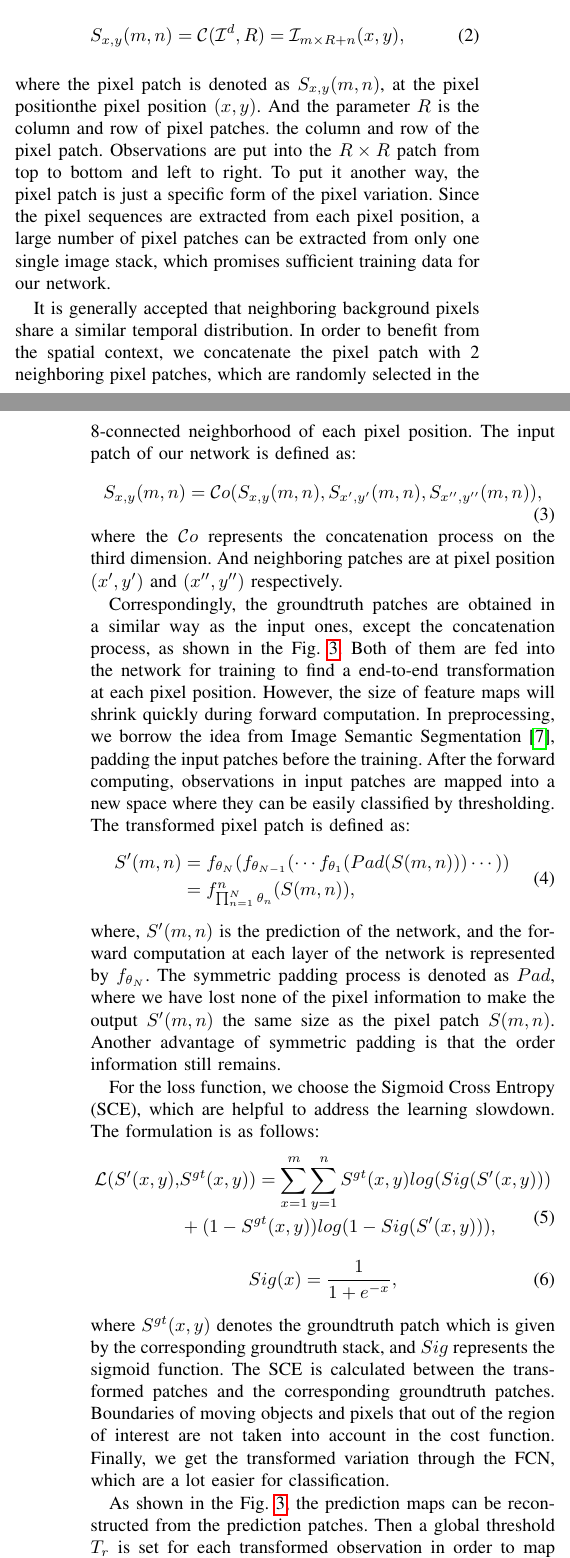
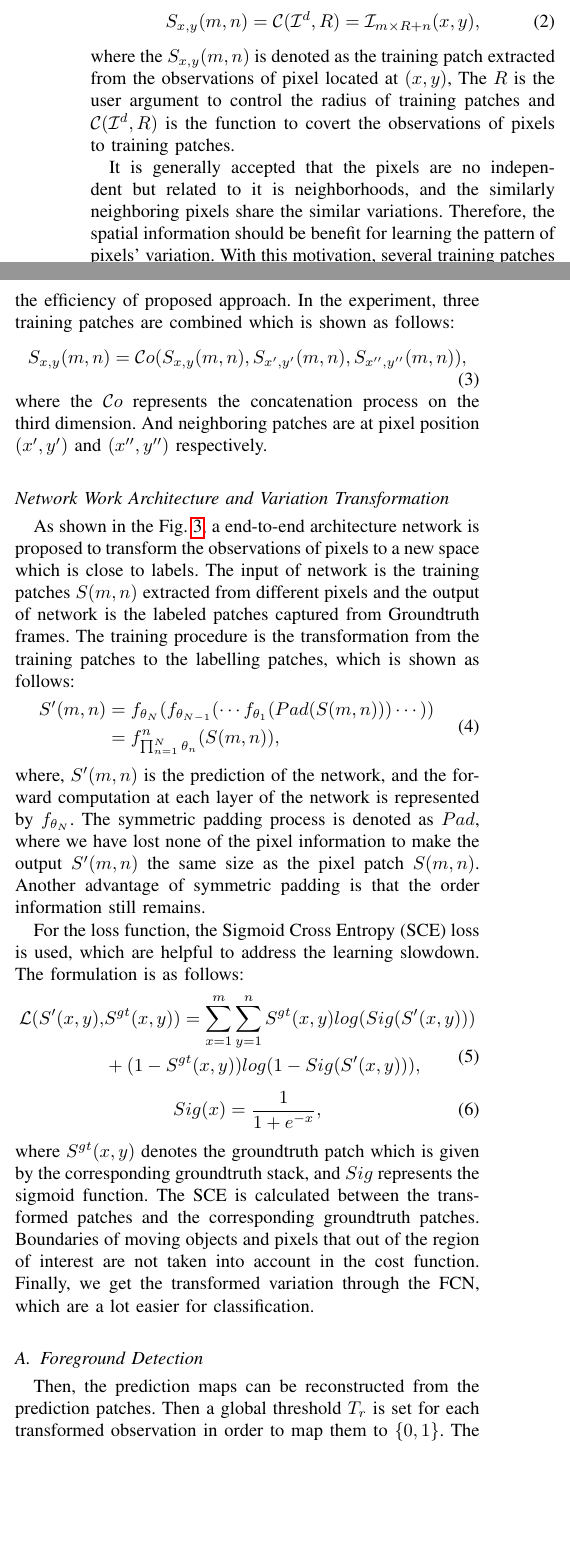
Before and after one commit to HsinyuJen/draft_DFTL, a LaTeX paper (draft.tex): two parts of the columns of pages 4 and 5 of 9 before the commit and two parts of the columns of page 4 of 9 after it, joined at a grey line, cut so that both start at the same text, the shorter picture padded with empty space. Compiled offline with pdfLaTeX.

```diff
--- a/draft.tex
+++ b/draft.tex
@@ -447,15 +471,17 @@
 \begin{equation}
     S_{x,y}(m,n) = \mathcal{C}(\mathcal{I}^d, R) = \mathcal{I}_{m \times R + n} (x,y),
 \end{equation}
-where the pixel patch is denoted as $S_{x,y}(m,n)$, at the pixel positionthe pixel position $(x,y)$.
-And the parameter $R$ is the column and row of pixel patches.
-the column and row of the pixel patch.
-Observations are put into the $R\times R$ patch from top to bottom and left to right.
-To put it another way, the pixel patch is just a specific form of the pixel variation.
-%Although the observation patch and the observation sequence belong to different forms of the pixel variation, they consist of the same components, and share the common temporal information from the pixel variation.
-Since the pixel sequences are extracted from each pixel position, a large number of pixel patches can be extracted from only one single image stack, which promises sufficient training data for our network.
-
-
+where the $S_{x,y}(m,n)$ is denoted as the training patch extracted from the observations of pixel located at $(x,y)$,
+The $R$ is the user argument to control the radius of training patches
+and $\mathcal{C}(\mathcal{I}^d, R)$ is the function to covert the observations of pixels to training patches.
+% where the pixel patch is denoted as $S_{x,y}(m,n)$, at the pixel positionthe pixel position $(x,y)$.
+% And the parameter $R$ is the column and row of pixel patches.
+% the column and row of the pixel patch.
+% Observations are put into the $R\times R$ patch from top to bottom and left to right.
+% To put it another way, the pixel patch is just a specific form of the pixel variation.
+% %Although the observation patch and the observation sequence belong to different forms of the pixel variation, they consist of the same components, and share the common temporal information from the pixel variation.
+% Since the pixel sequences are extracted from each pixel position, a large number of pixel patches can be extracted from only one single image stack, which promises sufficient training data for our network.
+%
 %
 % Mathmatically,
 %
@@ -497,23 +523,53 @@
 % Since the pixel sequences are extracted from each pixel position, a large number of pixel patches can be extracted from only one single image stack, which promises sufficient training data for our network.
 
 %第四步空间近邻随机采样。
-It is generally accepted that neighboring background pixels share a similar temporal distribution.
-%In other words, there are some clues hidden in pixels' spatial neighbors.
-In order to benefit from the spatial context, we concatenate the pixel patch with 2 neighboring pixel patches, which are randomly selected in the 8-connected neighborhood of each pixel position.
-The input patch of our network is defined as:
+It is generally accepted that the pixels are no independent but related to it is neighborhoods,
+and the similarly neighboring pixels share the similar variations.
+%
+Therefore,
+the spatial information should be benefit for learning the pattern of pixels' variation.
+%
+With this motivation,
+several training patches extracted from neighboring pixels are combined to improve the efficiency of proposed approach.
+%
+In the experiment, three training patches are combined which is shown as follows:
 \begin{equation}
     S_{x,y}(m,n) = \mathcal{C}o(S_{x,y}(m,n), S_{x', y'}(m,n), S_{x'', y ''}(m, n)),
 \end{equation}
 where the $\mathcal{C}o$ represents the concatenation process on the third dimension.
 And neighboring patches are at pixel position $(x',y')$ and $(x'',y'')$ respectively.
+% Ii is generally accepted that neighboring background pixels share a similar temporal distribution.
+% %In other words, there are some clues hidden in pixels' spatial neighbors.
+% In order to benefit from the spatial context, we concatenate the pixel patch with 2 neighboring pixel patches,
+%
+% which are randomly selected in the 8-connected neighborhood of each pixel position.
+% The input patch of our network is defined as:
+% \begin{equation}
+%     S_{x,y}(m,n) = \mathcal{C}o(S_{x,y}(m,n), S_{x', y'}(m,n), S_{x'', y ''}(m, n)),
+% \end{equation}
+% where the $\mathcal{C}o$ represents the concatenation process on the third dimension.
+% And neighboring patches are at pixel position $(x',y')$ and $(x'',y'')$ respectively.
+%
+%In the previous steps, original videos are broken down into pixel patches which contain abundant background information.
 
-%In the previous steps, original videos are broken down into pixel patches which contain abundant background information.
-Correspondingly, the groundtruth patches are obtained in a similar way as the input ones, except the concatenation process, as shown in the \reffig{flow_chart}.
-Both of them are fed into the network for training to find a end-to-end transformation at each pixel position.
-However, the size of feature maps will shrink quickly during forward computation.
-In preprocessing, we borrow the idea from Image Semantic Segmentation \cite{Shelhamer2017fcn}, padding the input patches before the training.
-After the forward computing, observations in input patches are mapped into a new space where they can be easily classified by thresholding.
-The transformed pixel patch is defined as:
+\subsection*{Network Work Architecture and Variation Transformation}
+As shown in the \reffig{flow_chart},
+a end-to-end architecture network is proposed to transform the observations of pixels to a new space which is close to labels.
+%
+The input of network is the training patches $S(m,n)$ extracted from different pixels
+and the output of network is the labeled patches captured from Groundtruth frames.
+%
+The training procedure is the transformation from the training patches to the labelling patches,
+which is shown as follows:
+%
+% the architecture of network
+%
+% Correspondingly, the groundtruth patches are obtained in a similar way as the input ones, except the concatenation process, as shown in the \reffig{flow_chart}.
+% Both of them are fed into the network for training to find a end-to-end transformation at each pixel position.
+% However, the size of feature maps will shrink quickly during forward computation.
+% In preprocessing, we borrow the idea from Image Semantic Segmentation \cite{Shelhamer2017fcn}, padding the input patches before the training.
+% After the forward computing, observations in input patches are mapped into a new space where they can be easily classified by thresholding.
+% The transformed pixel patch is defined as:
 \begin{equation}
     \begin{split}
         S'(m,n) & = f_{\theta_N} ( f_{\theta_{N - 1}} ( \cdots f_{\theta_1} (Pad(S(m,n))) \cdots  ) )  \\
@@ -523,7 +579,7 @@
 where, $S'(m,n)$ is the prediction of the network, and the forward computation at each layer of the network is represented by $f_{\theta_N}$. The symmetric padding process is denoted as $Pad$, where we have lost none of the pixel information to make the output $S'(m,n)$ the same size as the pixel patch $S(m,n)$.
 Another advantage of symmetric padding is that the order information still remains.
 
-For the loss function, we choose the Sigmoid Cross Entropy (SCE), which are helpful to address the learning slowdown.
+For the loss function, the Sigmoid Cross Entropy (SCE) loss is used, which are helpful to address the learning slowdown.
 The formulation is as follows:
 \begin{equation}
     \begin{split}
@@ -539,8 +595,12 @@
 Boundaries of moving objects and pixels that out of the region of interest are not taken into account in the cost function.
 Finally, we get the transformed variation through the FCN, which are a lot easier for classification.
 
-As shown in the \reffig{flow_chart}, the prediction maps can be reconstructed from the prediction patches.
+\subsection{Foreground Detection}
+%As shown in the \reffig{flow_chart},
+Then, the prediction maps can be reconstructed from the prediction patches.
+%
 Then a global threshold $T_r$ is set for each transformed observation in order to map them to $\{0,1\}$.
+%
 The threshold function is given by
 \begin{equation}
     \label{piecewise_fg}
```
Also changed, not shown: draft.pdf, draft.tex (44 more changed lines), 4 other files.
